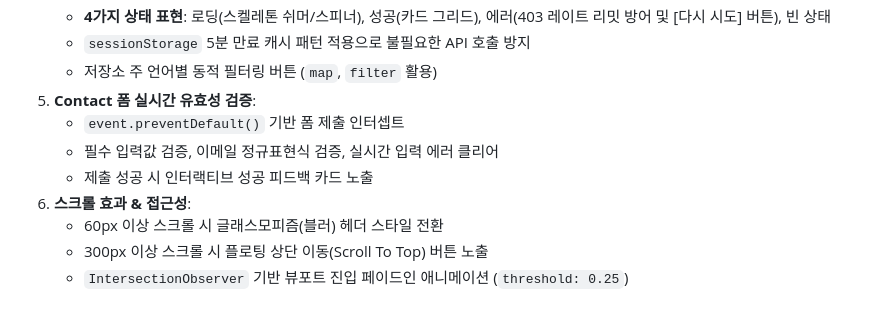
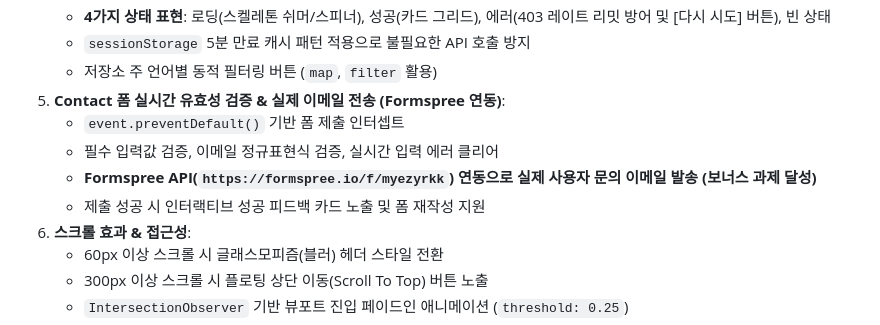
Before and after one commit to Yoonsik-Shin/codyssey-mission, a Markdown page: B1/1/README.md, the part around the change. Drawn GitHub-style.

Commit message:
docs: update README and checklist with Formspree email integration

```diff
--- a/B1/1/README.md
+++ b/B1/1/README.md
@@ -123,10 +123,11 @@ flowchart TD
    - **4가지 상태 표현**: 로딩(스켈레톤 쉬머/스피너), 성공(카드 그리드), 에러(403 레이트 리밋 방어 및 [다시 시도] 버튼), 빈 상태
    - `sessionStorage` 5분 만료 캐시 패턴 적용으로 불필요한 API 호출 방지
    - 저장소 주 언어별 동적 필터링 버튼 (`map`, `filter` 활용)
-5. **Contact 폼 실시간 유효성 검증**:
+5. **Contact 폼 실시간 유효성 검증 & 실제 이메일 전송 (Formspree 연동)**:
    - `event.preventDefault()` 기반 폼 제출 인터셉트
    - 필수 입력값 검증, 이메일 정규표현식 검증, 실시간 입력 에러 클리어
-   - 제출 성공 시 인터랙티브 성공 피드백 카드 노출
+   - **Formspree API(`https://formspree.io/f/myezyrkk`) 연동으로 실제 사용자 문의 이메일 발송 (보너스 과제 달성)**
+   - 제출 성공 시 인터랙티브 성공 피드백 카드 노출 및 폼 재작성 지원
 6. **스크롤 효과 & 접근성**:
    - 60px 이상 스크롤 시 글래스모피즘(블러) 헤더 스타일 전환
    - 300px 이상 스크롤 시 플로팅 상단 이동(Scroll To Top) 버튼 노출
```
Also changed, not shown: 1 other file.
